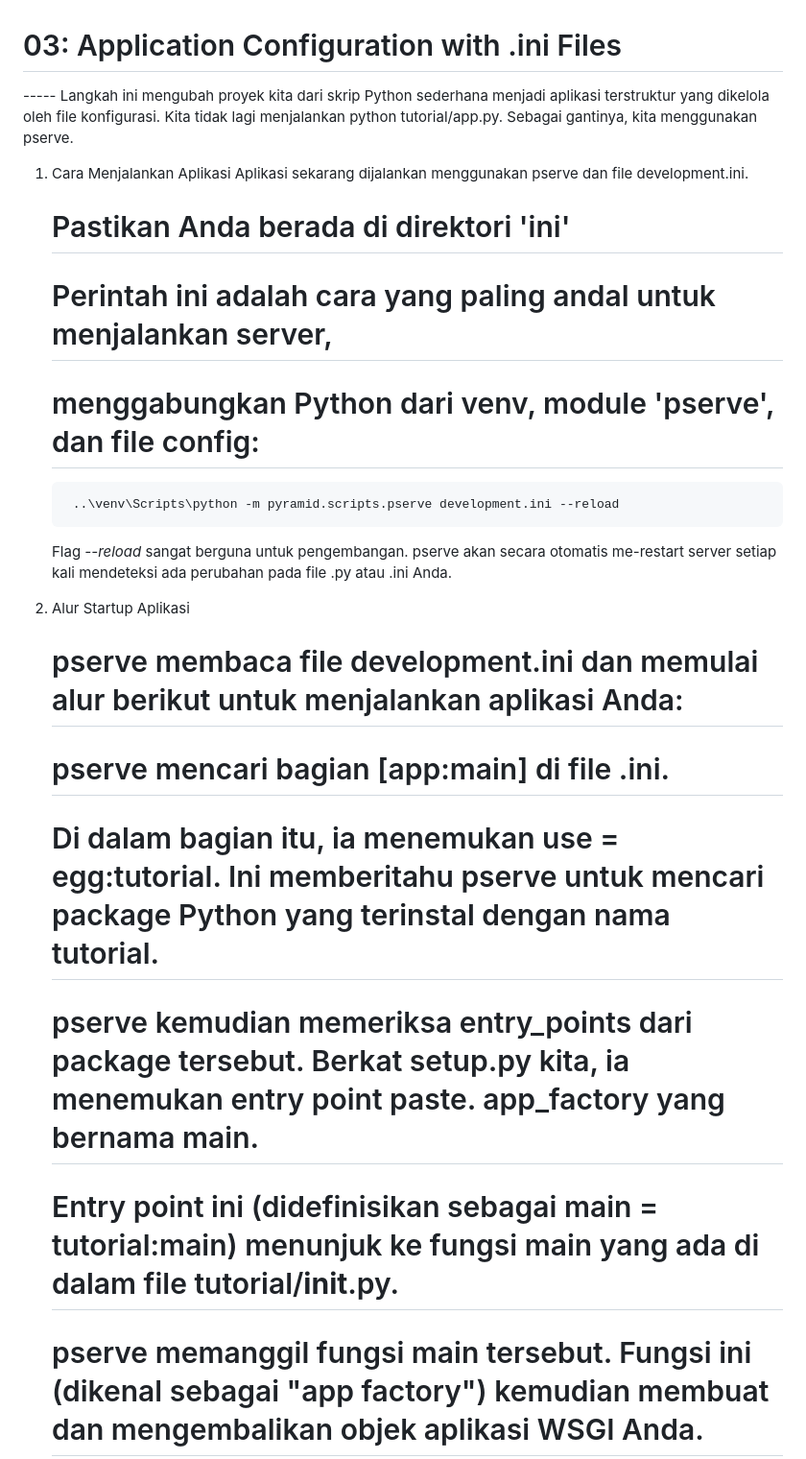
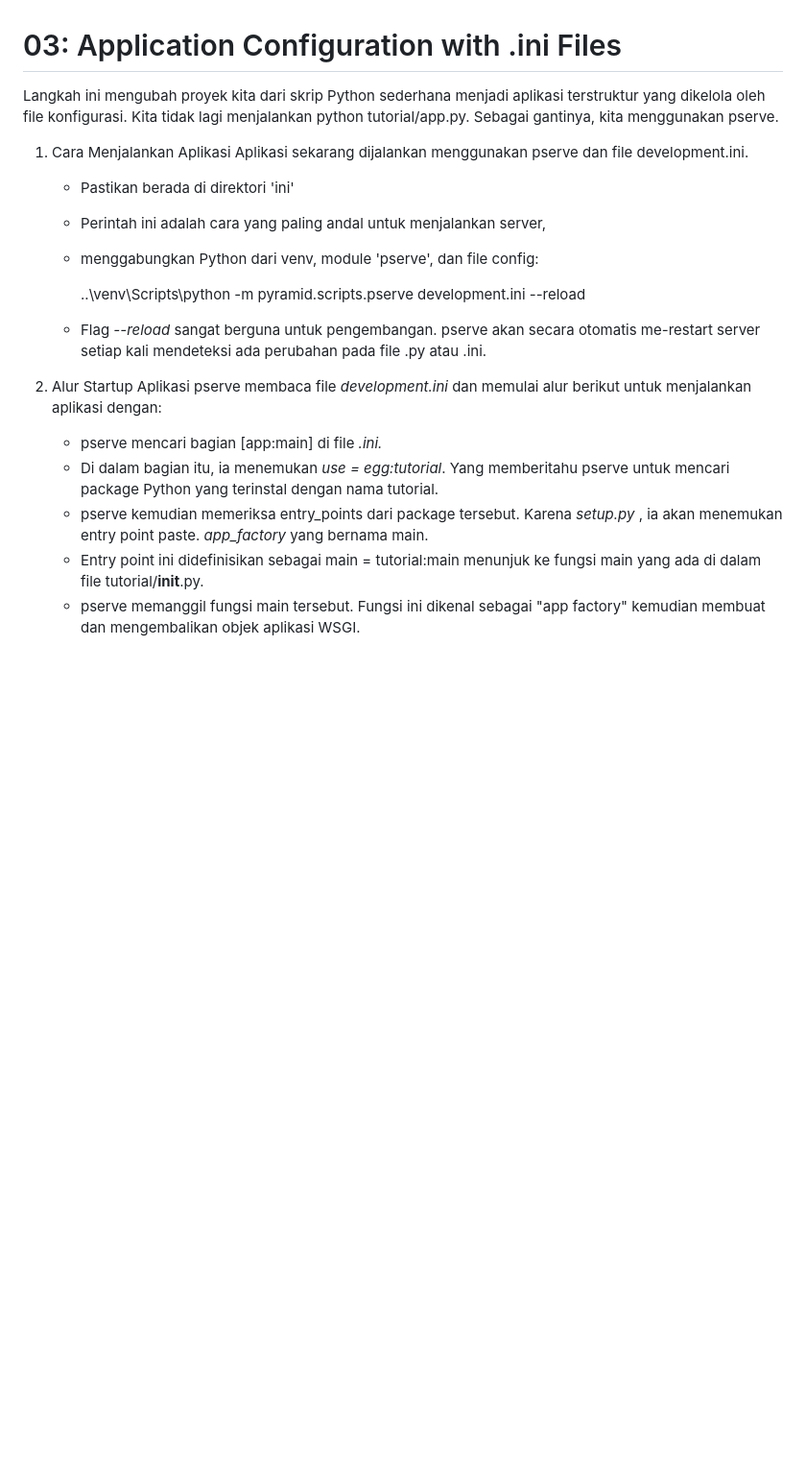
Before and after one commit to 157-Fadina/tugas-tambahan, a Markdown page: ini/readme.md, the part around one of its changes. Shown at 96% size. Drawn GitHub-style; blank space fills up the shorter version.

```diff
--- a/ini/readme.md
+++ b/ini/readme.md
@@ -1,27 +1,24 @@
 <h1> 03: Application Configuration with .ini Files </h1>
------
-    Langkah ini mengubah proyek kita dari skrip Python sederhana menjadi aplikasi terstruktur yang dikelola oleh file konfigurasi. Kita tidak lagi menjalankan python tutorial/app.py. Sebagai gantinya, kita menggunakan pserve.
+
+Langkah ini mengubah proyek kita dari skrip Python sederhana menjadi aplikasi terstruktur yang dikelola oleh file konfigurasi. Kita tidak lagi menjalankan python tutorial/app.py. Sebagai gantinya, kita menggunakan pserve.
 
 1. Cara Menjalankan Aplikasi
     Aplikasi sekarang dijalankan menggunakan pserve dan file development.ini.
-    # Pastikan Anda berada di direktori 'ini'
-    # Perintah ini adalah cara yang paling andal untuk menjalankan server,
-    # menggabungkan Python dari venv, module 'pserve', dan file config:
+    - Pastikan berada di direktori 'ini'
+    - Perintah ini adalah cara yang paling andal untuk menjalankan server,
+    - menggabungkan Python dari venv, module 'pserve', dan file config:
+
         ..\venv\Scripts\python -m pyramid.scripts.pserve development.ini --reload
 
 
-    Flag <i> --reload </i> sangat berguna untuk pengembangan. pserve akan secara otomatis me-restart server setiap kali mendeteksi ada perubahan pada file .py atau .ini Anda.
+    - Flag <i> --reload </i> sangat berguna untuk pengembangan. pserve akan secara otomatis me-restart server setiap kali mendeteksi ada perubahan pada file .py atau .ini.
 
 2. Alur Startup Aplikasi
-    # pserve membaca file development.ini dan memulai alur berikut untuk menjalankan aplikasi Anda:
-    # pserve mencari bagian [app:main] di file .ini.
-
-    # Di dalam bagian itu, ia menemukan use = egg:tutorial. Ini memberitahu pserve untuk mencari package Python yang terinstal dengan nama tutorial.
-
-    # pserve kemudian memeriksa entry_points dari package tersebut. Berkat setup.py kita, ia menemukan entry point paste.     app_factory yang bernama main.
-
-    # Entry point ini (didefinisikan sebagai main = tutorial:main) menunjuk ke fungsi main yang ada di dalam file tutorial/__init__.py.
-
-    # pserve memanggil fungsi main tersebut. Fungsi ini (dikenal sebagai "app factory") kemudian membuat dan mengembalikan objek aplikasi WSGI Anda.
+    pserve membaca file <i> development.ini</i> dan memulai alur berikut untuk menjalankan aplikasi dengan:
+    - pserve mencari bagian [app:main] di file <i> .ini. </i>
+    - Di dalam bagian itu, ia menemukan <i> use = egg:tutorial</i>. Yang memberitahu pserve untuk mencari package Python yang terinstal dengan nama tutorial.
+    - pserve kemudian memeriksa entry_points dari package tersebut. Karena <i> setup.py </i>, ia akan menemukan entry point paste. <i> app_factory </i> yang bernama main.
+    - Entry point ini didefinisikan sebagai main = tutorial:main menunjuk ke fungsi main yang ada di dalam file tutorial/__init__.py.
+    - pserve memanggil fungsi main tersebut. Fungsi ini dikenal sebagai "app factory" kemudian membuat dan mengembalikan objek aplikasi WSGI.
 
 3. Peran Ganda File .ini
```
Also changed, not shown: other parts of ini/readme.md (+11 -15 lines).
